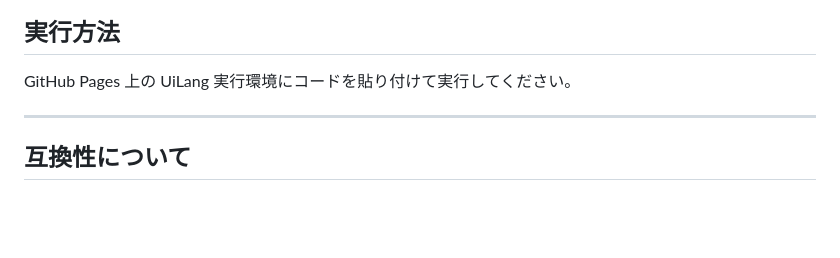
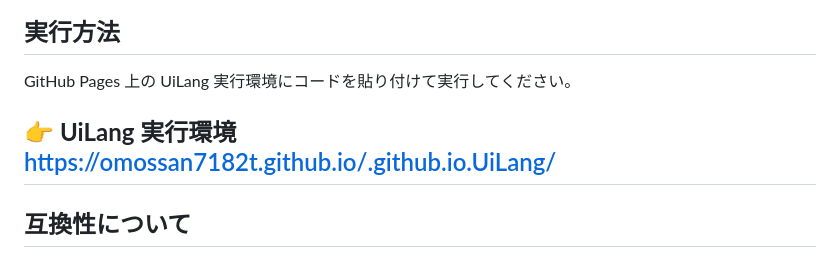
Before and after one commit to omossan7182t/.github.io.UiLang, a Markdown page: README.md, the part around the change. Drawn GitHub-style; blank space fills up the shorter version.

Commit message:
Update README with UiLang execution environment link
Add link to UiLang execution environment in README

```diff
--- a/README.md
+++ b/README.md
@@ -165,6 +165,8 @@ Hello World!
 
 GitHub Pages 上の UiLang 実行環境にコードを貼り付けて実行してください。
 
+👉 **UiLang 実行環境**
+https://omossan7182t.github.io/.github.io.UiLang/
 ---
 
 ## 互換性について
```
